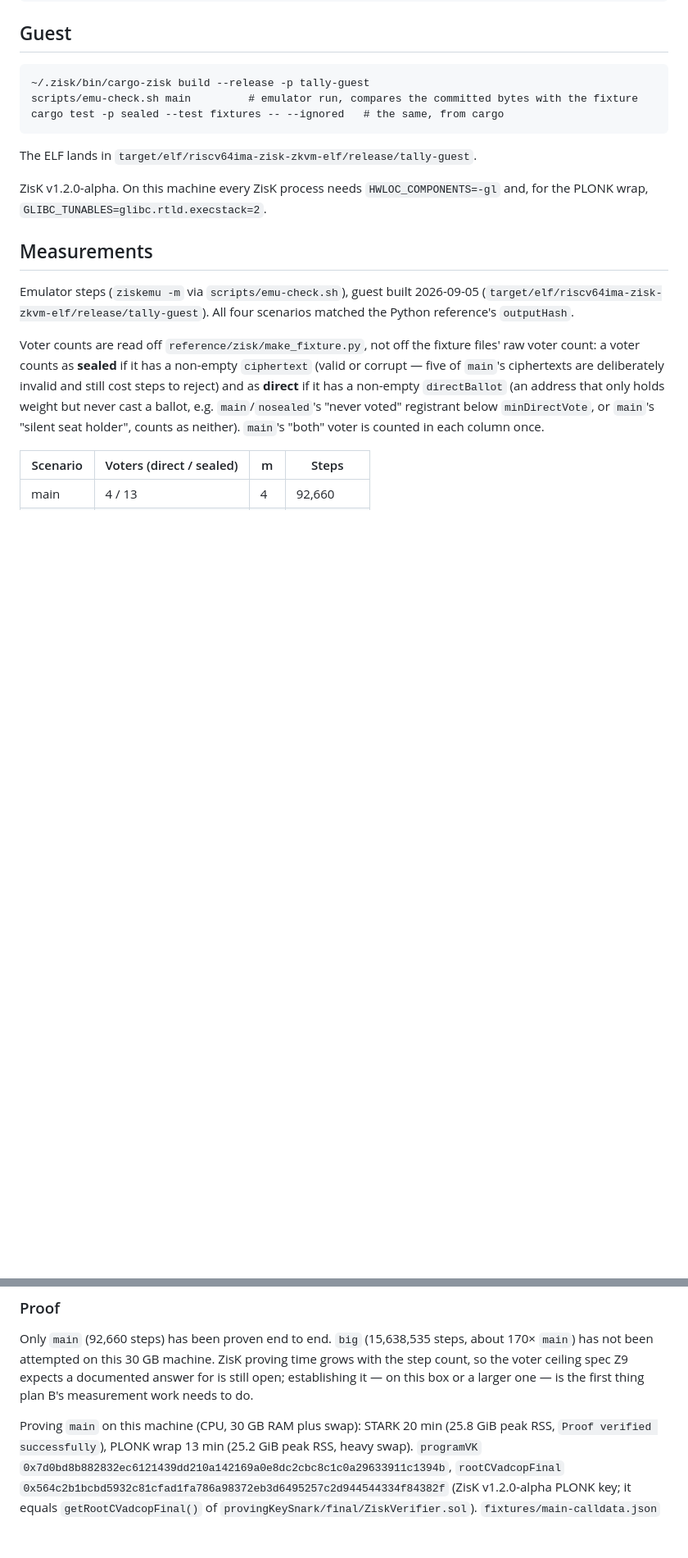
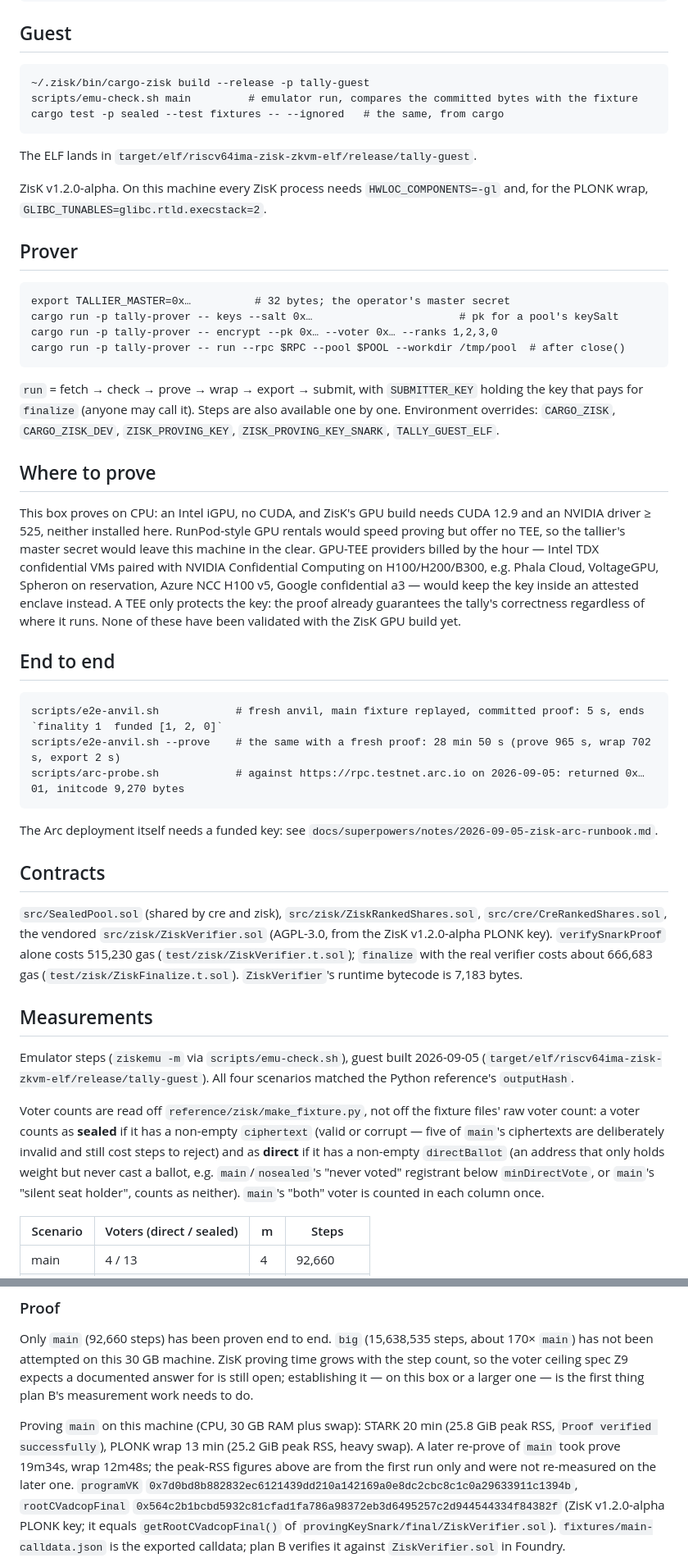
Before and after one commit to sembrestels/ranked-shares, a Markdown page: zisk/README.md, 2 parts joined by grey strips. Shown at 82% size. Drawn GitHub-style; blank space fills up the shorter version.

Commit message:
Document the zisk contracts, prover and end-to-end runs

```diff
--- a/zisk/README.md
+++ b/zisk/README.md
@@ -23,6 +24,47 @@ The ELF lands in `target/elf/riscv64ima-zisk-zkvm-elf/release/tally-guest`.
 
 ZisK v1.2.0-alpha. On this machine every ZisK process needs
 `HWLOC_COMPONENTS=-gl` and, for the PLONK wrap, `GLIBC_TUNABLES=glibc.rtld.execstack=2`.
+
+## Prover
+
+    export TALLIER_MASTER=0x…          # 32 bytes; the operator's master secret
+    cargo run -p tally-prover -- keys --salt 0x…                       # pk for a pool's keySalt
+    cargo run -p tally-prover -- encrypt --pk 0x… --voter 0x… --ranks 1,2,3,0
+    cargo run -p tally-prover -- run --rpc $RPC --pool $POOL --workdir /tmp/pool  # after close()
+
+`run` = fetch → check → prove → wrap → export → submit, with `SUBMITTER_KEY` holding the
+key that pays for `finalize` (anyone may call it). Steps are also available one by one.
+Environment overrides: `CARGO_ZISK`, `CARGO_ZISK_DEV`, `ZISK_PROVING_KEY`,
+`ZISK_PROVING_KEY_SNARK`, `TALLY_GUEST_ELF`.
+
+## Where to prove
+
+This box proves on CPU: an Intel iGPU, no CUDA, and ZisK's GPU build needs CUDA 12.9
+and an NVIDIA driver ≥ 525, neither installed here. RunPod-style GPU rentals would speed
+proving but offer no TEE, so the tallier's master secret would leave this machine in the
+clear. GPU-TEE providers billed by the hour — Intel TDX confidential VMs paired with
+NVIDIA Confidential Computing on H100/H200/B300, e.g. Phala Cloud, VoltageGPU, Spheron on
+reservation, Azure NCC H100 v5, Google confidential a3 — would keep the key inside an
+attested enclave instead. A TEE only protects the key: the proof already guarantees the
+tally's correctness regardless of where it runs. None of these have been validated with
+the ZisK GPU build yet.
+
+## End to end
+
+    scripts/e2e-anvil.sh            # fresh anvil, main fixture replayed, committed proof: 5 s, ends `finality 1  funded [1, 2, 0]`
+    scripts/e2e-anvil.sh --prove    # the same with a fresh proof: 28 min 50 s (prove 965 s, wrap 702 s, export 2 s)
+    scripts/arc-probe.sh            # against https://rpc.testnet.arc.io on 2026-09-05: returned 0x…01, initcode 9,270 bytes
+
+The Arc deployment itself needs a funded key: see
+`docs/superpowers/notes/2026-09-05-zisk-arc-runbook.md`.
+
+## Contracts
+
+`src/SealedPool.sol` (shared by cre and zisk), `src/zisk/ZiskRankedShares.sol`,
+`src/cre/CreRankedShares.sol`, the vendored `src/zisk/ZiskVerifier.sol` (AGPL-3.0, from
+the ZisK v1.2.0-alpha PLONK key). `verifySnarkProof` alone costs 515,230 gas
+(`test/zisk/ZiskVerifier.t.sol`); `finalize` with the real verifier costs about 666,683
+gas (`test/zisk/ZiskFinalize.t.sol`). `ZiskVerifier`'s runtime bytecode is 7,183 bytes.
 
 ## Measurements
 
@@ -87,7 +129,9 @@ open; establishing it — on this box or a larger one — is the first thing pla
 measurement work needs to do.
 
 Proving `main` on this machine (CPU, 30 GB RAM plus swap): STARK 20 min (25.8 GiB peak
-RSS, `Proof verified successfully`), PLONK wrap 13 min (25.2 GiB peak RSS, heavy swap).
+RSS, `Proof verified successfully`), PLONK wrap 13 min (25.2 GiB peak RSS, heavy swap). A
+later re-prove of `main` took prove 19m34s, wrap 12m48s; the peak-RSS figures above are
+from the first run only and were not re-measured on the later one.
 `programVK` `0x7d0bd8b882832ec6121439dd210a142169a0e8dc2cbc8c1c0a29633911c1394b`,
 `rootCVadcopFinal` `0x564c2b1bcbd5932c81cfad1fa786a98372eb3d6495257c2d944544334f84382f`
 (ZisK v1.2.0-alpha PLONK key; it equals `getRootCVadcopFinal()` of
```
Also changed, not shown: other parts of zisk/README.md (+1 -0 lines), README.md (+11 -3 lines).
